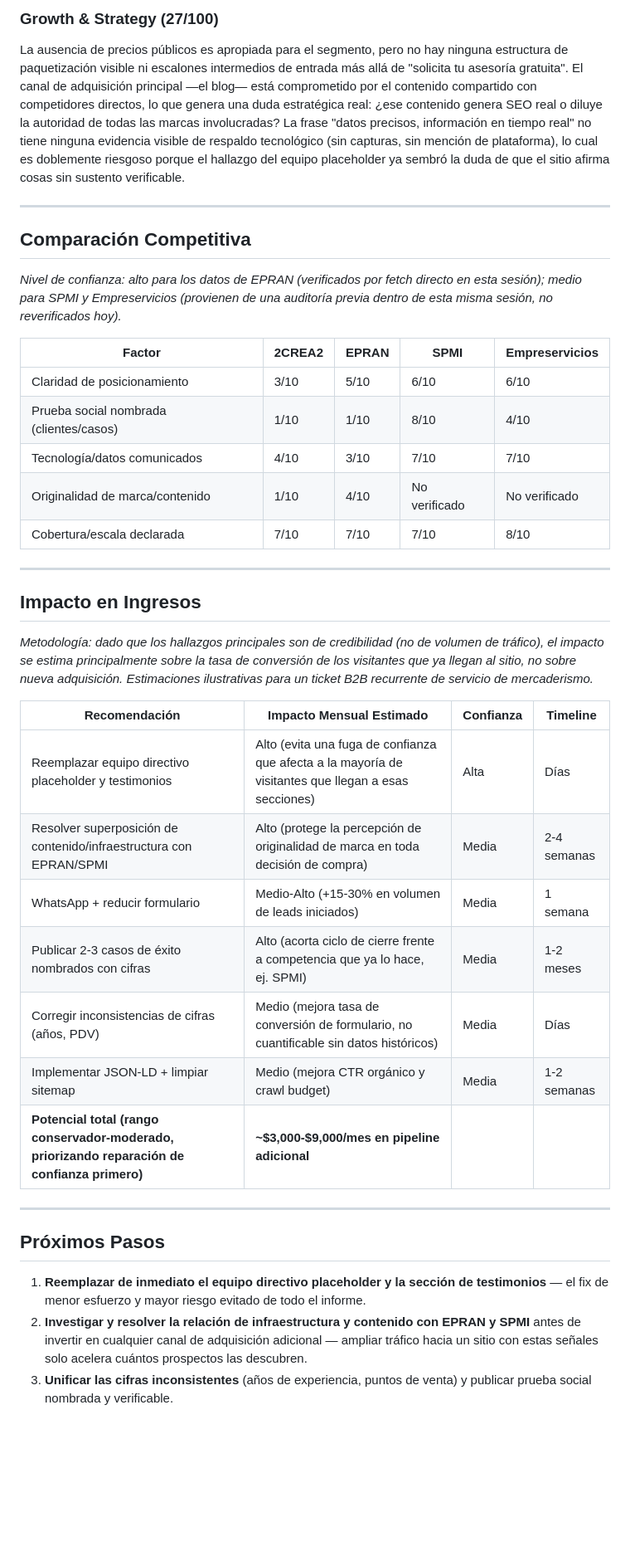
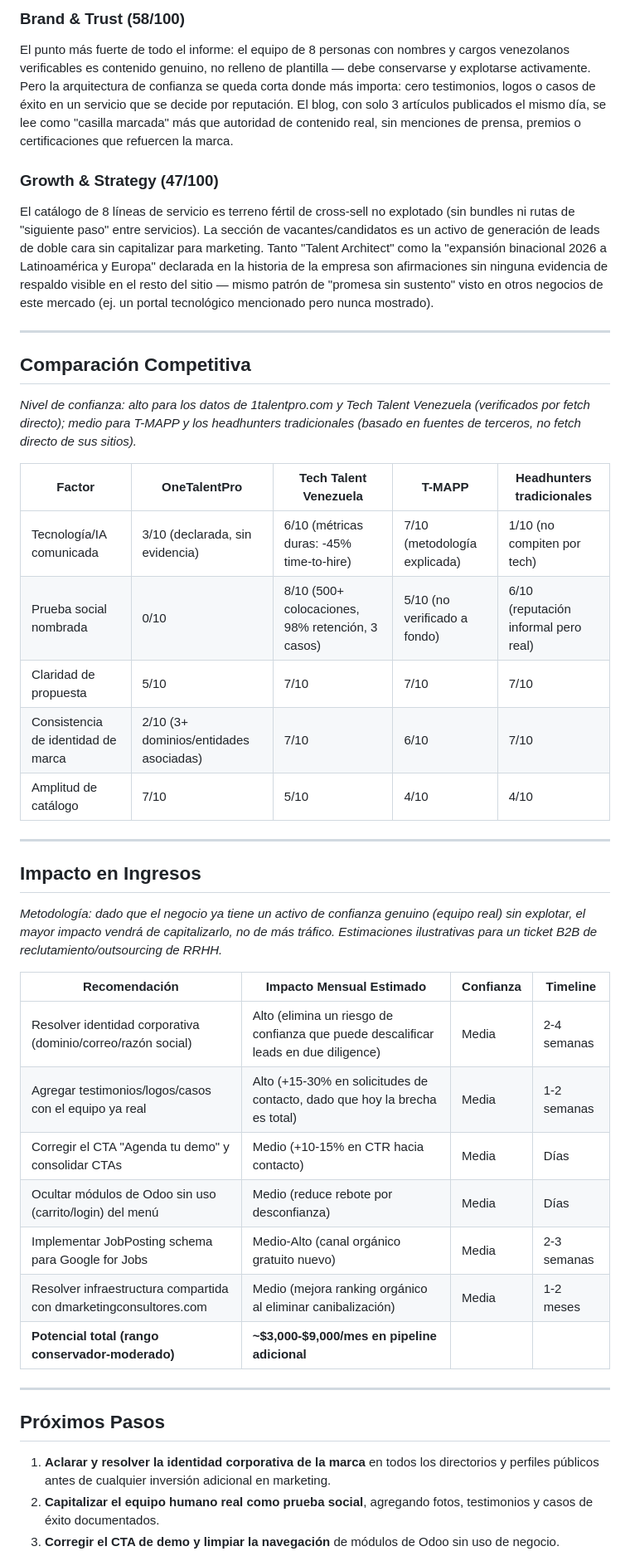
Before and after one commit to Gabolucho05/MARKETING, a Markdown page: MARKETING-AUDIT.md, the part around one of its changes. Shown at 83% size. GitHub-like rendering; blank space fills up the shorter version.

```diff
--- a/MARKETING-AUDIT.md
+++ b/MARKETING-AUDIT.md
@@ -92,42 +87,45 @@ La arquitectura de confianza está comprometida en su raíz: además de la incon
 
-### Growth & Strategy (27/100)
-La ausencia de precios públicos es apropiada para el segmento, pero no hay ninguna estructura de paquetización visible ni escalones intermedios de entrada más allá de "solicita tu asesoría gratuita". El canal de adquisición principal —el blog— está comprometido por el contenido compartido con competidores directos, lo que genera una duda estratégica real: ¿ese contenido genera SEO real o diluye la autoridad de todas las marcas involucradas? La frase "datos precisos, información en tiempo real" no tiene ninguna evidencia visible de respaldo tecnológico (sin capturas, sin mención de plataforma), lo cual es doblemente riesgoso porque el hallazgo del equipo placeholder ya sembró la duda de que el sitio afirma cosas sin sustento verificable.
+### Brand & Trust (58/100)
+El punto más fuerte de todo el informe: el equipo de 8 personas con nombres y cargos venezolanos verificables es contenido genuino, no relleno de plantilla — debe conservarse y explotarse activamente. Pero la arquitectura de confianza se queda corta donde más importa: cero testimonios, logos o casos de éxito en un servicio que se decide por reputación. El blog, con solo 3 artículos publicados el mismo día, se lee como "casilla marcada" más que autoridad de contenido real, sin menciones de prensa, premios o certificaciones que refuercen la marca.
+
+### Growth & Strategy (47/100)
+El catálogo de 8 líneas de servicio es terreno fértil de cross-sell no explotado (sin bundles ni rutas de "siguiente paso" entre servicios). La sección de vacantes/candidatos es un activo de generación de leads de doble cara sin capitalizar para marketing. Tanto "Talent Architect" como la "expansión binacional 2026 a Latinoamérica y Europa" declarada en la historia de la empresa son afirmaciones sin ninguna evidencia de respaldo visible en el resto del sitio — mismo patrón de "promesa sin sustento" visto en otros negocios de este mercado (ej. un portal tecnológico mencionado pero nunca mostrado).
 
 ---
 
 ## Comparación Competitiva
 
-*Nivel de confianza: alto para los datos de EPRAN (verificados por fetch directo en esta sesión); medio para SPMI y Empreservicios (provienen de una auditoría previa dentro de esta misma sesión, no reverificados hoy).*
+*Nivel de confianza: alto para los datos de 1talentpro.com y Tech Talent Venezuela (verificados por fetch directo); medio para T-MAPP y los headhunters tradicionales (basado en fuentes de terceros, no fetch directo de sus sitios).*
 
-| Factor | 2CREA2 | EPRAN | SPMI | Empreservicios |
-|--------|--------|-------|------|-----------------|
-| Claridad de posicionamiento | 3/10 | 5/10 | 6/10 | 6/10 |
-| Prueba social nombrada (clientes/casos) | 1/10 | 1/10 | 8/10 | 4/10 |
-| Tecnología/datos comunicados | 4/10 | 3/10 | 7/10 | 7/10 |
-| Originalidad de marca/contenido | 1/10 | 4/10 | No verificado | No verificado |
-| Cobertura/escala declarada | 7/10 | 7/10 | 7/10 | 8/10 |
+| Factor | OneTalentPro | Tech Talent Venezuela | T-MAPP | Headhunters tradicionales |
+|--------|--------------|------------------------|--------|----------------------------|
+| Tecnología/IA comunicada | 3/10 (declarada, sin evidencia) | 6/10 (métricas duras: -45% time-to-hire) | 7/10 (metodología explicada) | 1/10 (no compiten por tech) |
+| Prueba social nombrada | 0/10 | 8/10 (500+ colocaciones, 98% retención, 3 casos) | 5/10 (no verificado a fondo) | 6/10 (reputación informal pero real) |
+| Claridad de propuesta | 5/10 | 7/10 | 7/10 | 7/10 |
+| Consistencia de identidad de marca | 2/10 (3+ dominios/entidades asociadas) | 7/10 | 6/10 | 7/10 |
+| Amplitud de catálogo | 7/10 | 5/10 | 4/10 | 4/10 |
 
 ---
 
 ## Impacto en Ingresos
 
-*Metodología: dado que los hallazgos principales son de credibilidad (no de volumen de tráfico), el impacto se estima principalmente sobre la tasa de conversión de los visitantes que ya llegan al sitio, no sobre nueva adquisición. Estimaciones ilustrativas para un ticket B2B recurrente de servicio de mercaderismo.*
+*Metodología: dado que el negocio ya tiene un activo de confianza genuino (equipo real) sin explotar, el mayor impacto vendrá de capitalizarlo, no de más tráfico. Estimaciones ilustrativas para un ticket B2B de reclutamiento/outsourcing de RRHH.*
 
 | Recomendación | Impacto Mensual Estimado | Confianza | Timeline |
 |---------------|---------------------------|------------|----------|
-| Reemplazar equipo directivo placeholder y testimonios | Alto (evita una fuga de confianza que afecta a la mayoría de visitantes que llegan a esas secciones) | Alta | Días |
-| Resolver superposición de contenido/infraestructura con EPRAN/SPMI | Alto (protege la percepción de originalidad de marca en toda decisión de compra) | Media | 2-4 semanas |
-| WhatsApp + reducir formulario | Medio-Alto (+15-30% en volumen de leads iniciados) | Media | 1 semana |
-| Publicar 2-3 casos de éxito nombrados con cifras | Alto (acorta ciclo de cierre frente a competencia que ya lo hace, ej. SPMI) | Media | 1-2 meses |
-| Corregir inconsistencias de cifras (años, PDV) | Medio (mejora tasa de conversión de formulario, no cuantificable sin datos históricos) | Media | Días |
-| Implementar JSON-LD + limpiar sitemap | Medio (mejora CTR orgánico y crawl budget) | Media | 1-2 semanas |
-| **Potencial total (rango conservador-moderado, priorizando reparación de confianza primero)** | **~$3,000-$9,000/mes en pipeline adicional** | | |
+| Resolver identidad corporativa (dominio/correo/razón social) | Alto (elimina un riesgo de confianza que puede descalificar leads en due diligence) | Media | 2-4 semanas |
+| Agregar testimonios/logos/casos con el equipo ya real | Alto (+15-30% en solicitudes de contacto, dado que hoy la brecha es total) | Media | 1-2 semanas |
+| Corregir el CTA "Agenda tu demo" y consolidar CTAs | Medio (+10-15% en CTR hacia contacto) | Media | Días |
+| Ocultar módulos de Odoo sin uso (carrito/login) del menú | Medio (reduce rebote por desconfianza) | Media | Días |
+| Implementar JobPosting schema para Google for Jobs | Medio-Alto (canal orgánico gratuito nuevo) | Media | 2-3 semanas |
+| Resolver infraestructura compartida con dmarketingconsultores.com | Medio (mejora ranking orgánico al eliminar canibalización) | Media | 1-2 meses |
+| **Potencial total (rango conservador-moderado)** | **~$3,000-$9,000/mes en pipeline adicional** | | |
 
 ---
 
 ## Próximos Pasos
 
-1. **Reemplazar de inmediato el equipo directivo placeholder y la sección de testimonios** — el fix de menor esfuerzo y mayor riesgo evitado de todo el informe.
-2. **Investigar y resolver la relación de infraestructura y contenido con EPRAN y SPMI** antes de invertir en cualquier canal de adquisición adicional — ampliar tráfico hacia un sitio con estas señales solo acelera cuántos prospectos las descubren.
-3. **Unificar las cifras inconsistentes** (años de experiencia, puntos de venta) y publicar prueba social nombrada y verificable.
+1. **Aclarar y resolver la identidad corporativa de la marca** en todos los directorios y perfiles públicos antes de cualquier inversión adicional en marketing.
+2. **Capitalizar el equipo humano real como prueba social**, agregando fotos, testimonios y casos de éxito documentados.
+3. **Corregir el CTA de demo y limpiar la navegación** de módulos de Odoo sin uso de negocio.
 
```
Also changed, not shown: other parts of MARKETING-AUDIT.md (+49 -54 lines).
